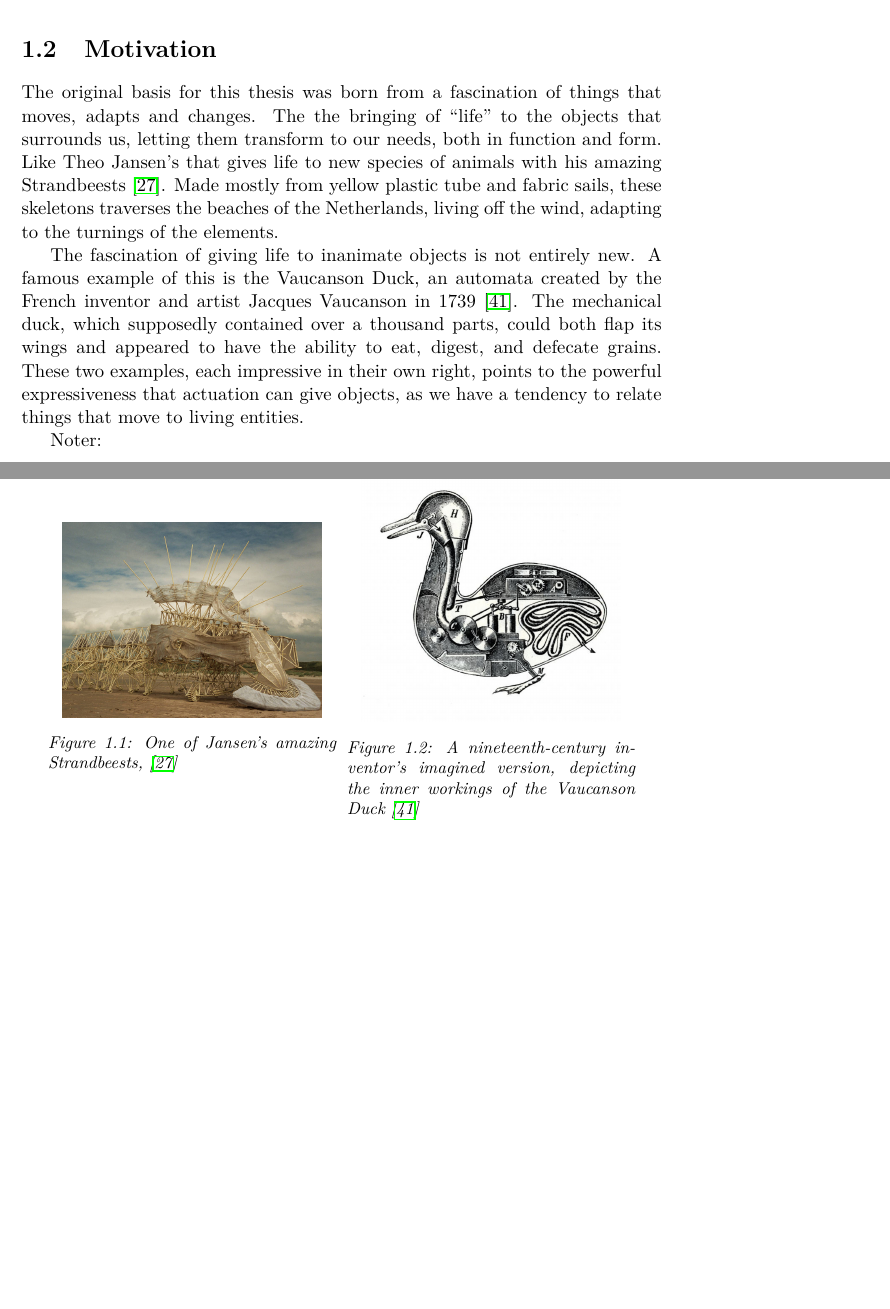
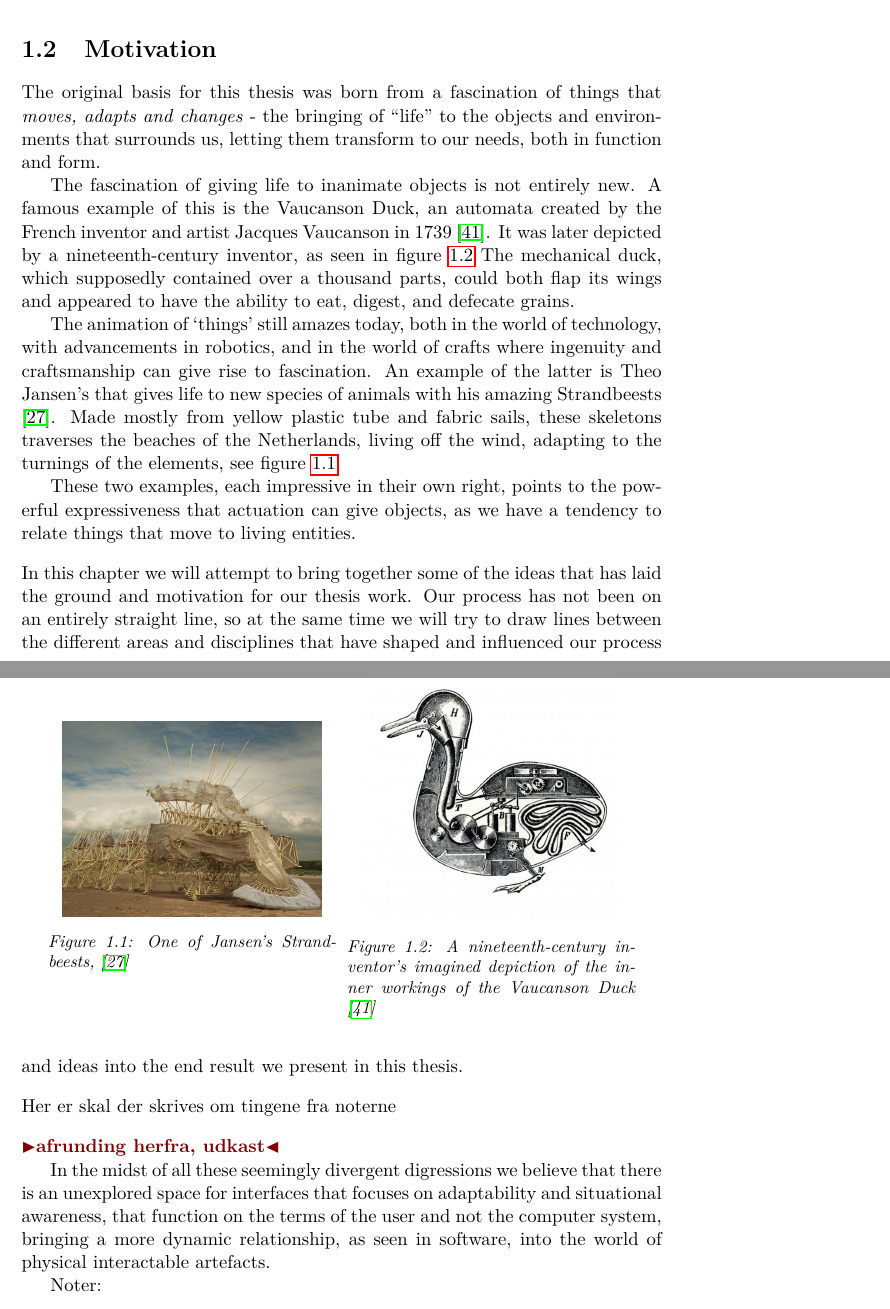
Before and after one commit to stefanbugge/thesis, a LaTeX thesis (thesis.tex, which reads introduction/motivation.tex): two parts of pages 7 and 8 of 56 before the commit and two parts of pages 7 and 8 of 57 after it, joined at a grey line, cut so that both start at the same text, the shorter picture padded with empty space. Compiled offline with pdfLaTeX.

Commit message:
motivations-update

```diff
--- a/introduction/motivation.tex
+++ b/introduction/motivation.tex
@@ -1,30 +1,42 @@
 %!TEX root = ../thesis.tex
-The original basis for this thesis was born from a fascination of things that moves, adapts and changes.
-The the bringing of ``life'' to the objects that surrounds us, letting them transform to our needs, both in function and form.
-Like Theo Jansen's that gives life to new species of animals with his amazing Strandbeests \cite{strandbeestJansen}.
-Made mostly from yellow plastic tube and fabric sails, these skeletons traverses the beaches of the Netherlands, living off the wind, adapting to the turnings of the elements.
+The original basis for this thesis was born from a fascination of things that \emph{moves, adapts and changes} - the bringing of ``life'' to the objects and environments that surrounds us, letting them transform to our needs, both in function and form.
 
 The fascination of giving life to inanimate objects is not entirely new.
 A famous example of this is the Vaucanson Duck, an automata created by the French inventor and artist Jacques Vaucanson in 1739 \citep{riskin2003defecating}.
+It was later depicted by a nineteenth-century inventor, as seen in figure~\ref{vaucanson_duck}
 The mechanical duck, which supposedly contained over a thousand parts, could both flap its wings and appeared to have the ability to eat, digest, and defecate grains.
-These two examples, each impressive in their own right, points to the powerful expressiveness that actuation can give objects, as we have a tendency to relate things that move to living entities.
+
+The animation of `things' still amazes today, both in the world of technology, with advancements in robotics, and in the world of crafts where ingenuity and craftsmanship can give rise to fascination.
+An example of the latter is Theo Jansen's that gives life to new species of animals with his amazing Strandbeests \cite{strandbeestJansen}.
+Made mostly from yellow plastic tube and fabric sails, these skeletons traverses the beaches of the Netherlands, living off the wind, adapting to the turnings of the elements, see figure~\ref{strandbeest}.
 
 \begin{figure}[h]
 	\centering
 	\begin{minipage}{.45\textwidth}
 		\centering
 		\includegraphics[width=0.9\linewidth]{figures/strandbeest}
-		 \captionof{figure}{One of Jansen's amazing Strandbeests, \citep{strandbeestJansen}}
+		 \captionof{figure}{One of Jansen's Strandbeests, \citep{strandbeestJansen}}
 		\label{strandbeest}
 	\end{minipage}%
 	\hspace{0.1cm}
 	\begin{minipage}{.45\textwidth}
 		\centering
 		\includegraphics[width=0.9\linewidth]{figures/vaucanson_duck}
-		\captionof{figure}{A nineteenth-century inventor's imagined version, depicting the inner workings of the Vaucanson Duck \citep{riskin2003defecating}}
+		\captionof{figure}{A nineteenth-century inventor's imagined depiction of the inner workings of the Vaucanson Duck \citep{riskin2003defecating}}
 		\label{vaucanson_duck}
 	\end{minipage}
 \end{figure}
+
+These two examples, each impressive in their own right, points to the powerful expressiveness that actuation can give objects, as we have a tendency to relate things that move to living entities.
+\blank
+In this chapter we will attempt to bring together some of the ideas that has laid the ground and motivation for our thesis work.
+Our process has not been on an entirely straight line, so at the same time we will try to draw lines between the different areas and disciplines that have shaped and influenced our process and ideas into the end result we present in this thesis.
+\blank
+Her er skal der skrives om tingene fra noterne
+\blank
+\todo{afrunding herfra, udkast}
+
+In the midst of all these seemingly divergent digressions we believe that there is an unexplored space for interfaces that focuses on adaptability and situational awareness, that function on the terms of the user and not the computer system, bringing a more dynamic relationship, as seen in software, into the world of physical interactable artefacts.
 
 Noter:
 \begin{verbatim}
```
